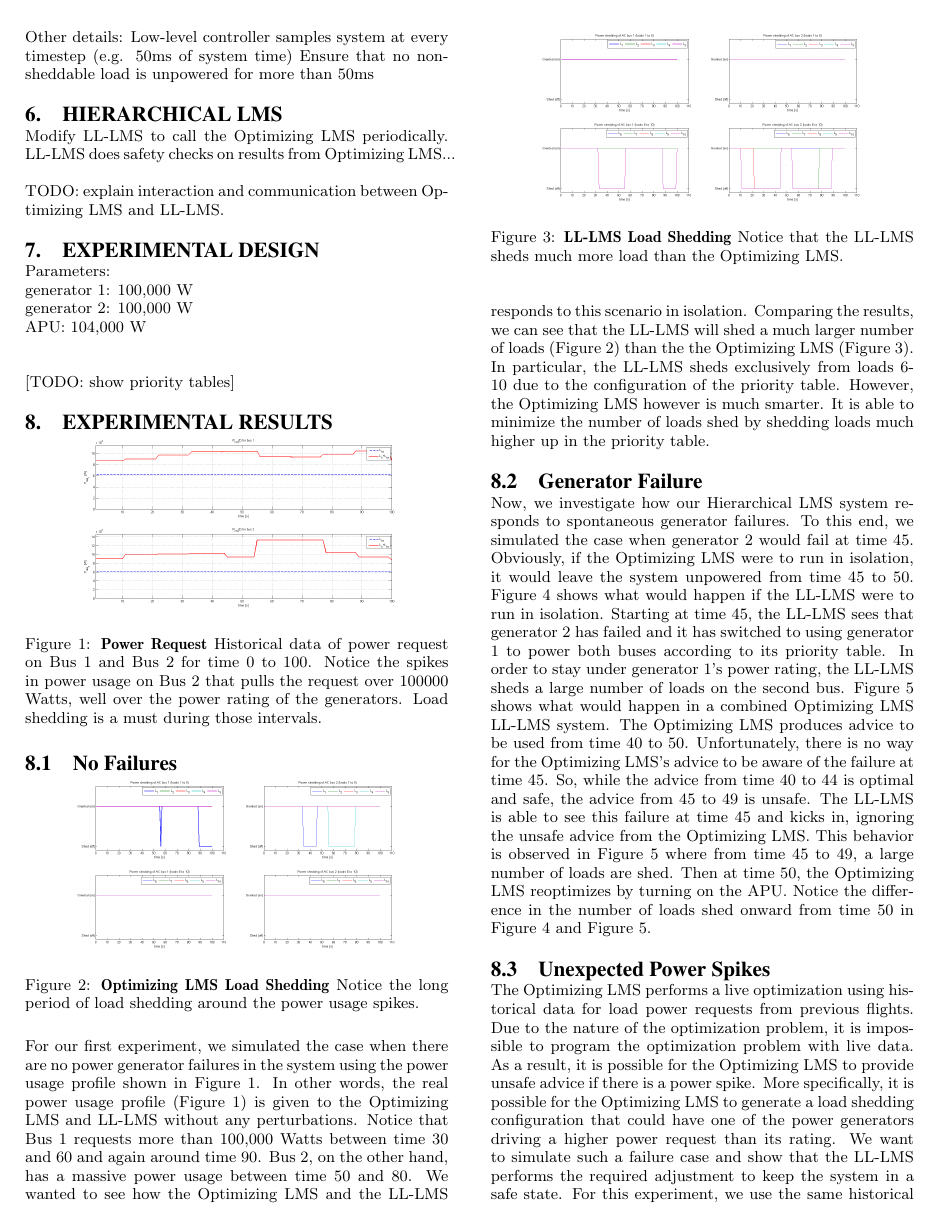
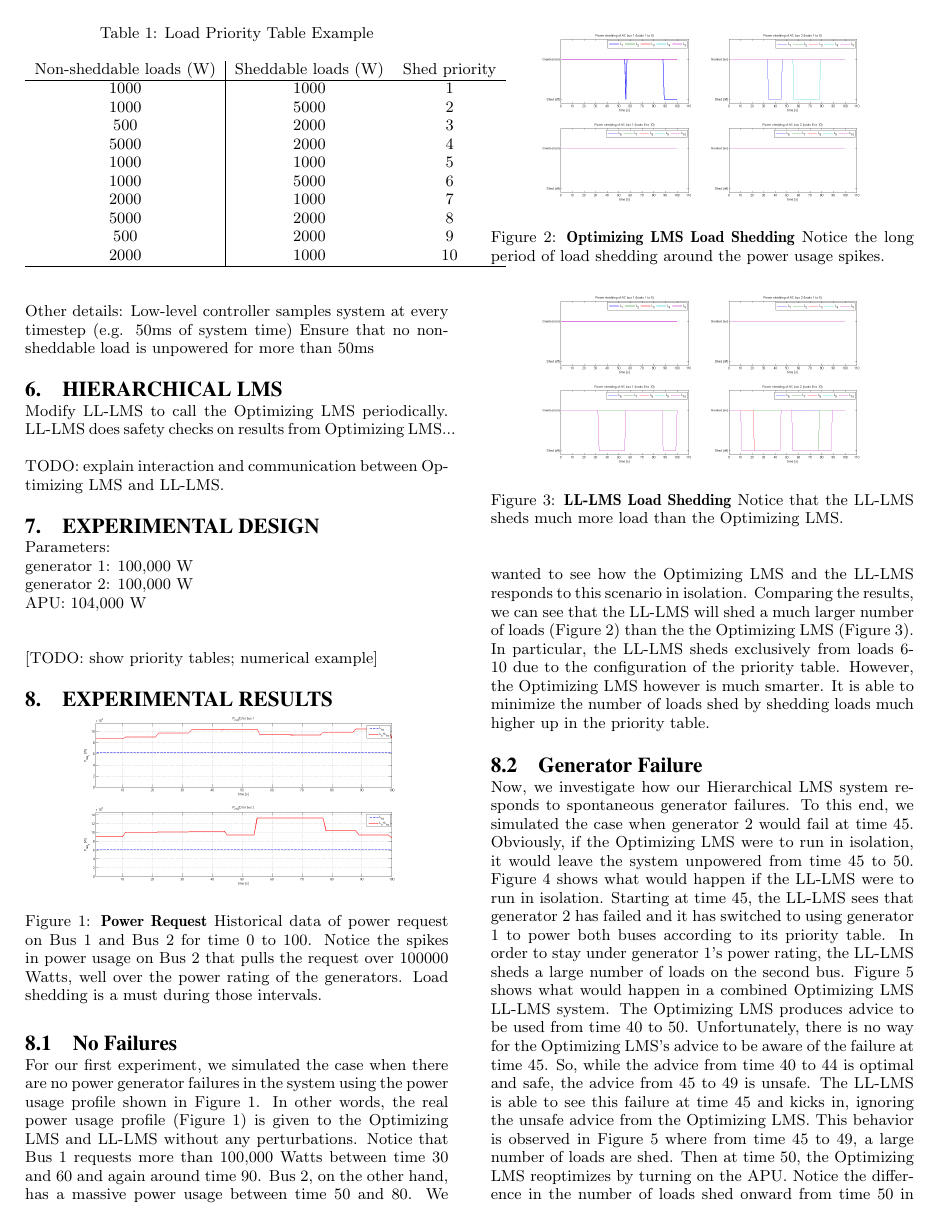
Before and after one commit to forresti/optimal_load_management, a LaTeX paper (project/report/paper.tex): page 2 of 3. Compiled offline with pdfLaTeX.

Commit message:
added example priority table (straight from Mehdi's paper. will modify it later)

```diff
--- a/project/report/paper.tex
+++ b/project/report/paper.tex
@@ -100,7 +100,26 @@ generator 1: 100,000 W \\
 generator 2: 100,000 W \\
 APU: 104,000 W \\
 
-[TODO: show priority tables]
+[TODO: show priority tables; numerical example]
+
+\begin{table}[t]
+\caption{Load Priority Table Example} %from Mehdi's paper
+\label{T:shed}
+\centering
+\begin{tabular}{c|cc}
+ Non-sheddable loads (W) & Sheddable loads (W) & Shed priority \\ \hline
+1000 & 1000 & 1 \\
+1000 & 5000 & 2 \\
+500 & 2000 & 3 \\
+5000 & 2000 & 4 \\
+1000 & 1000 & 5 \\
+1000 & 5000 & 6 \\
+2000 & 1000 & 7 \\
+5000 & 2000 & 8 \\
+500 & 2000 & 9 \\
+2000 & 1000 & 10 \\ \hline
+\end{tabular}
+\end{table}
 
 \section{Experimental Results}
 \begin{figure}[hb]
```
Also changed, not shown: project/report/paper.pdf, 2 other files.
